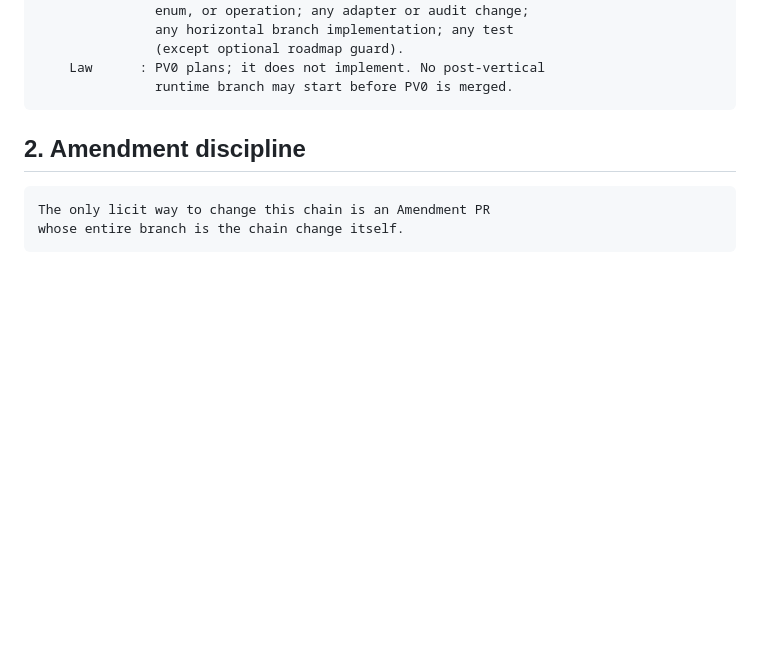
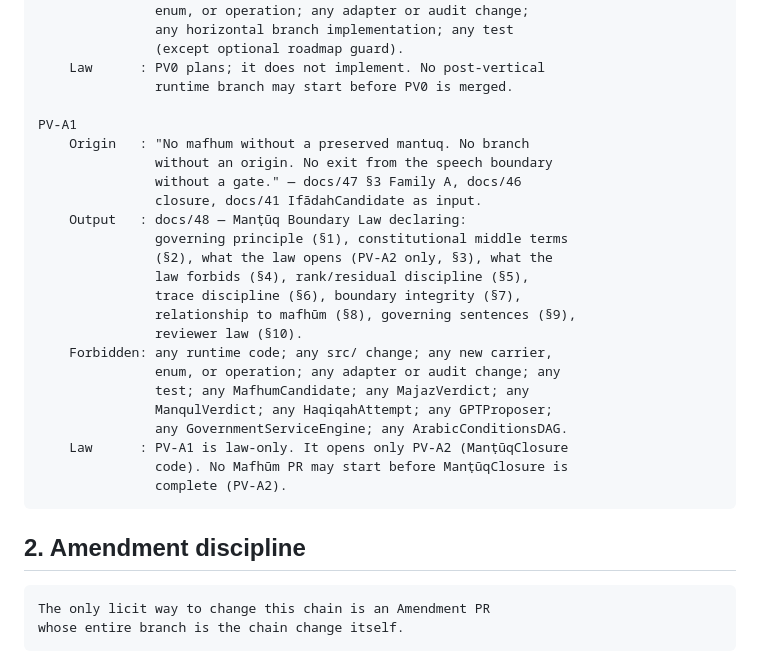
Before and after one commit to sonaiso/Taaqol-GPT, a Markdown page: docs/14_PR_CHAIN_ROADMAP.md, the part around one of its changes. GitHub-like rendering; blank space fills up the shorter version.

````diff
--- a/docs/14_PR_CHAIN_ROADMAP.md
+++ b/docs/14_PR_CHAIN_ROADMAP.md
@@ -1550,6 +1556,27 @@ PV0
                (except optional roadmap guard).
     Law      : PV0 plans; it does not implement. No post-vertical
                runtime branch may start before PV0 is merged.
+
+PV-A1
+    Origin   : "No mafhum without a preserved mantuq. No branch
+               without an origin. No exit from the speech boundary
+               without a gate." — docs/47 §3 Family A, docs/46
+               closure, docs/41 IfādahCandidate as input.
+    Output   : docs/48 — Manṭūq Boundary Law declaring:
+               governing principle (§1), constitutional middle terms
+               (§2), what the law opens (PV-A2 only, §3), what the
+               law forbids (§4), rank/residual discipline (§5),
+               trace discipline (§6), boundary integrity (§7),
+               relationship to mafhūm (§8), governing sentences (§9),
+               reviewer law (§10).
+    Forbidden: any runtime code; any src/ change; any new carrier,
+               enum, or operation; any adapter or audit change; any
+               test; any MafhumCandidate; any MajazVerdict; any
+               ManqulVerdict; any HaqiqahAttempt; any GPTProposer;
+               any GovernmentServiceEngine; any ArabicConditionsDAG.
+    Law      : PV-A1 is law-only. It opens only PV-A2 (ManṭūqClosure
+               code). No Mafhūm PR may start before ManṭūqClosure is
+               complete (PV-A2).
 ```
 
 ## 2. Amendment discipline
````
Also changed, not shown: other parts of docs/14_PR_CHAIN_ROADMAP.md (+42 -4 lines), CLAUDE.md (+6 -1 lines), docs/48_MANTUQ_BOUNDARY_LAW.md (added, +204 -0 lines).
